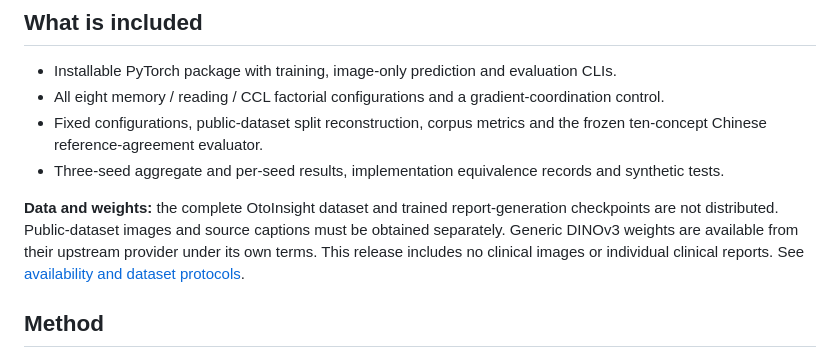
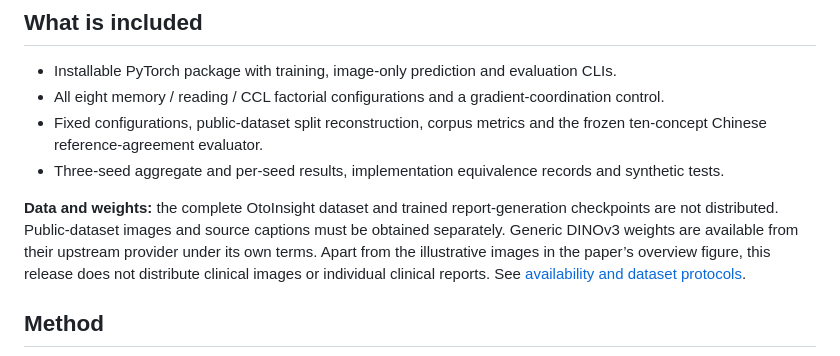
Before and after one commit to lululualululu/OtoEvi, a Markdown page: README.md, the part around one of its changes. GitHub-like rendering.

```diff
--- a/README.md
+++ b/README.md
@@ -17,7 +17,7 @@ This is the authors' public implementation of **OtoEvi: Local Evidence-Guided Ot
 - Fixed configurations, public-dataset split reconstruction, corpus metrics and the frozen ten-concept Chinese reference-agreement evaluator.
 - Three-seed aggregate and per-seed results, implementation equivalence records and synthetic tests.
 
-**Data and weights:** the complete OtoInsight dataset and trained report-generation checkpoints are not distributed. Public-dataset images and source captions must be obtained separately. Generic DINOv3 weights are available from their upstream provider under its own terms. This release includes no clinical images or individual clinical reports. See [availability and dataset protocols](docs/data.md).
+**Data and weights:** the complete OtoInsight dataset and trained report-generation checkpoints are not distributed. Public-dataset images and source captions must be obtained separately. Generic DINOv3 weights are available from their upstream provider under its own terms. Apart from the illustrative images in the paper’s overview figure, this release does not distribute clinical images or individual clinical reports. See [availability and dataset protocols](docs/data.md).
 
 ## Method
 
```
Also changed, not shown: other parts of README.md (+3 -11 lines), README.zh-CN.md (+7 -1 lines), THIRD_PARTY_NOTICES.md (+1 -1 lines), docs/assets/README.md (added, +3 -0 lines), docs/assets/otoevi-overview.png (added).
